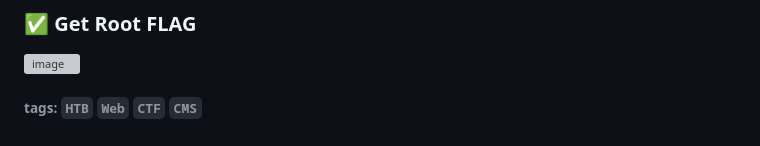
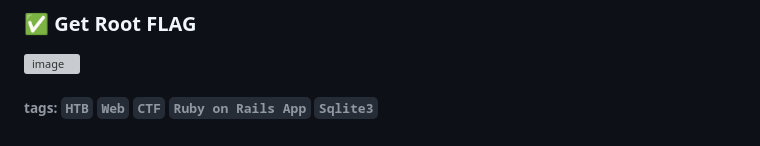
Before and after one commit to Chw41/My-CTF-Challenges, a Markdown page: HackTheBox/HackTheBox_ Heal Writeup.md, the part around the change. GitHub-like rendering; grey boxes are pictures that could not be loaded.

```diff
--- a/HackTheBox/HackTheBox_ Heal Writeup.md
+++ b/HackTheBox/HackTheBox_ Heal Writeup.md
@@ -742,5 +742,4 @@ uid=0(root) gid=0(root) groups=0(root)
 ![image](https://hackmd.io/_uploads/BydoCAIJxg.png)
 
 
-
-###### tags: `HTB` `Web` `CTF` `CMS`
+###### tags: `HTB` `Web` `CTF` `Ruby on Rails App` `Sqlite3`
```
